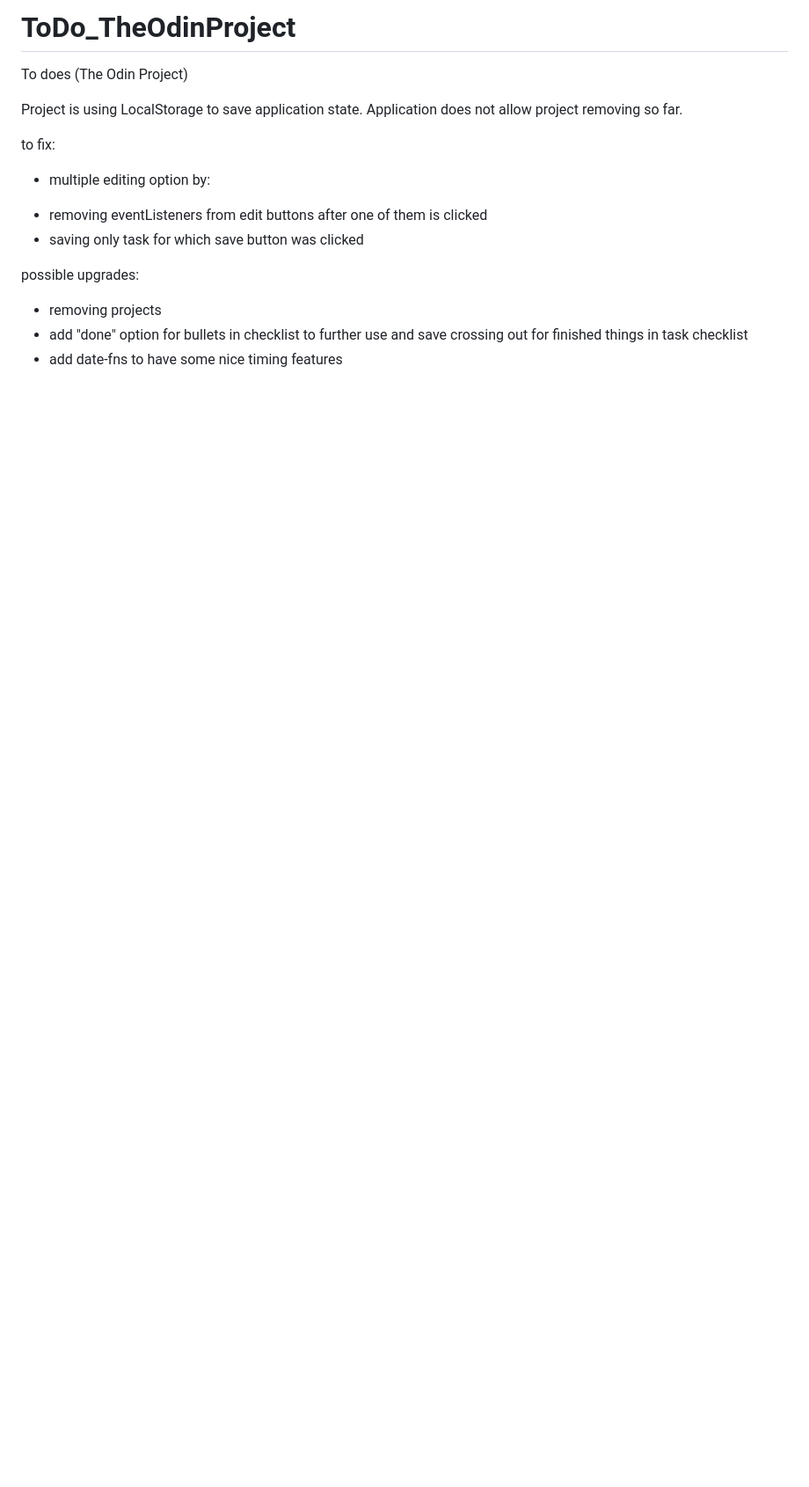
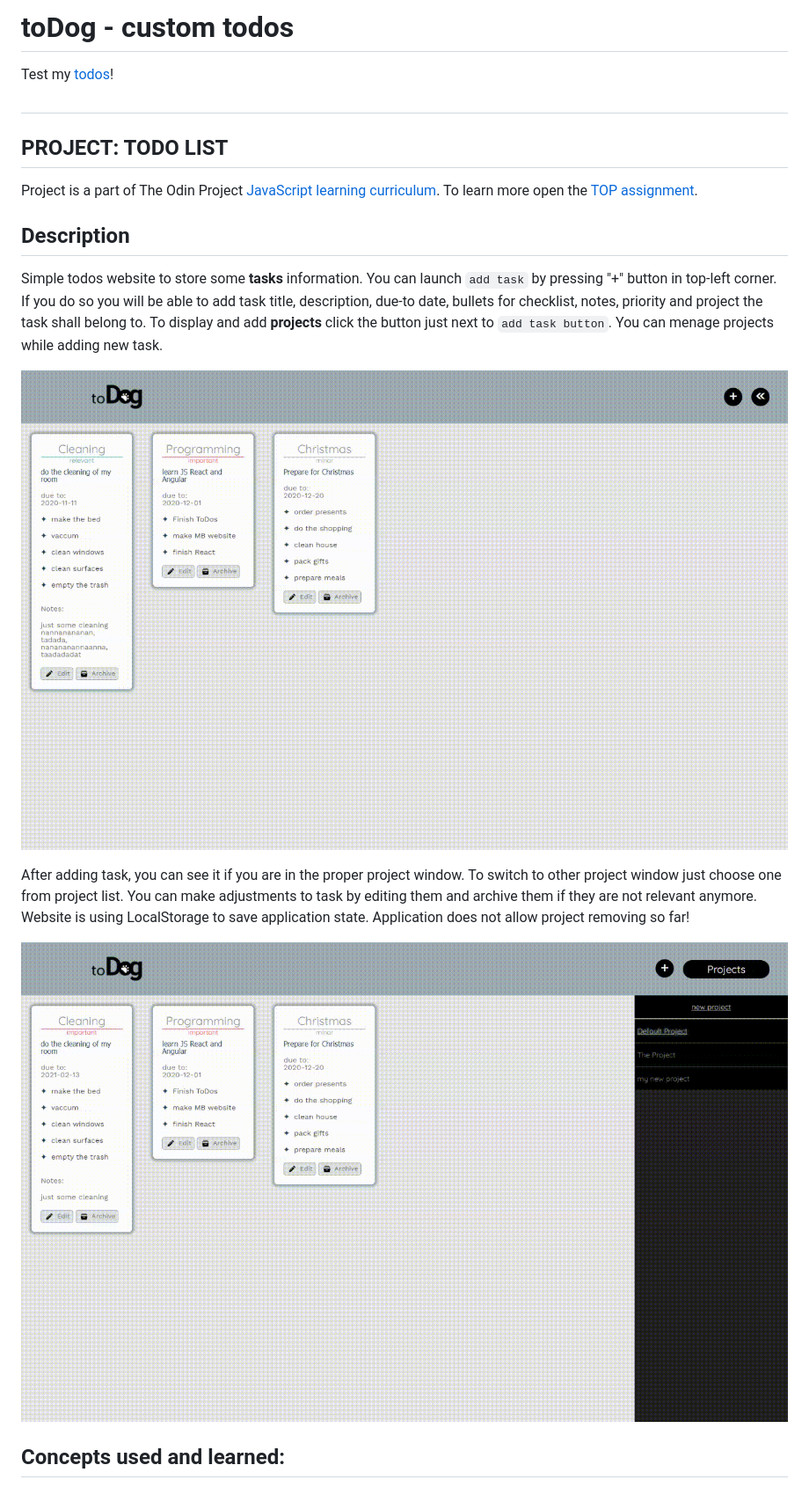
Before and after one commit to wblachut/ToDoes_TheOdinProject, a Markdown page: README.md, the part around the change printed below. Shown: that part at 88% size. GitHub-like rendering; pictures changed too: dist/img/todosApp.gif (added), dist/img/todosApp2.gif (added); blank space fills up the shorter version.

```diff
--- a/README.md
+++ b/README.md
@@ -1,17 +1,22 @@
-# ToDo_TheOdinProject
- To does (The Odin Project)
+# toDog - custom todos
 
+Test my [todos](https://wblachut.github.io/Todos_TheOdinProject/)!
 
- Project is using LocalStorage to save application state.
- Application does not allow project removing so far.
+##
 
-to fix:
-- multiple editing option
-by:
- + removing eventListeners from edit buttons after one of them is clicked
- + saving only task for which save button was clicked
+## PROJECT: TODO LIST
 
-possible upgrades:
-- removing projects
-- add "done" option for bullets in checklist to further use and save crossing out for finished things in task checklist
-- add date-fns to have some nice timing features
+Project is a part of The Odin Project [JavaScript learning curriculum](https://www.theodinproject.com/courses/javascript). To learn more open the [TOP assignment](https://www.theodinproject.com/courses/javascript/lessons/todo-list).
+
+## Description
+
+Simple todos website to store some **tasks** information. You can launch `add task` by pressing "+" button in top-left corner. If you do so you will be able to add task title, description, due-to date, bullets for checklist, notes, priority and project the task shall belong to. To display and add **projects** click the button just next to `add task button`. You can menage projects while adding new task.
+
+![](dist/img/todosApp.gif)
+
+After adding task, you can see it if you are in the proper project window. To switch to other project window just choose one from project list. You can make adjustments to task by editing them and archive them if they are not relevant anymore. Website is using LocalStorage to save application state. Application does not allow project removing so far!
+
+![](dist/img/todosApp2.gif)
+
+## Concepts used and learned:
+
```
Also changed, not shown: other parts of README.md (+23 -0 lines), 1 other file.
